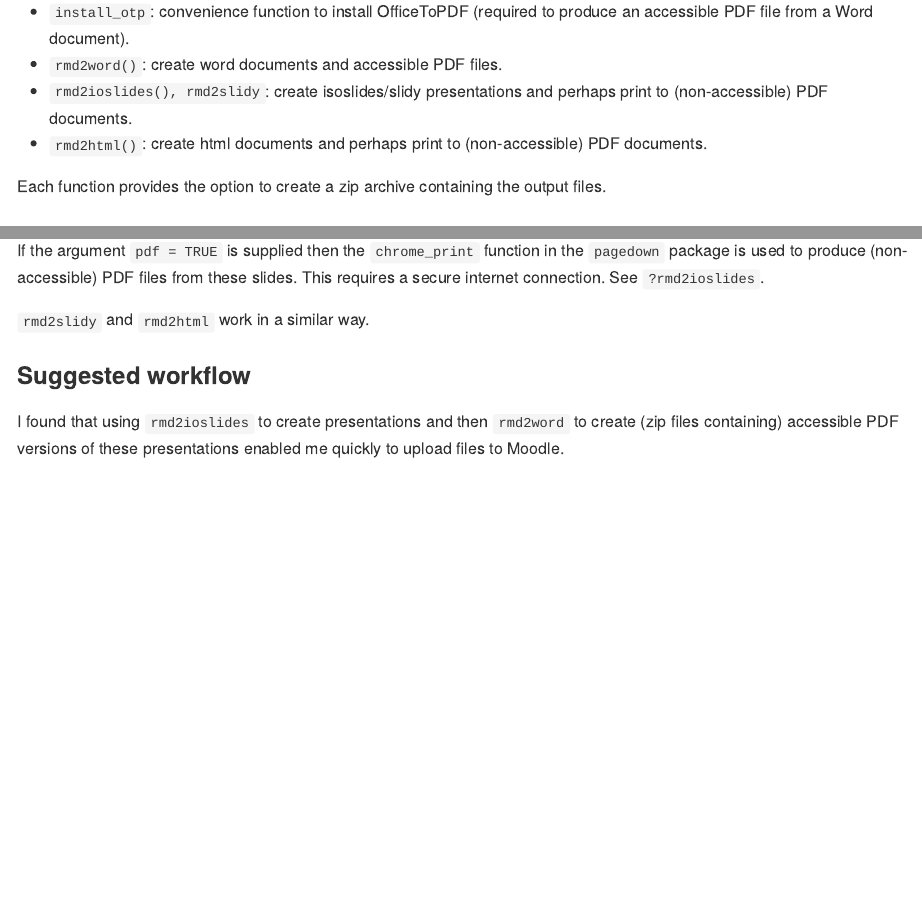
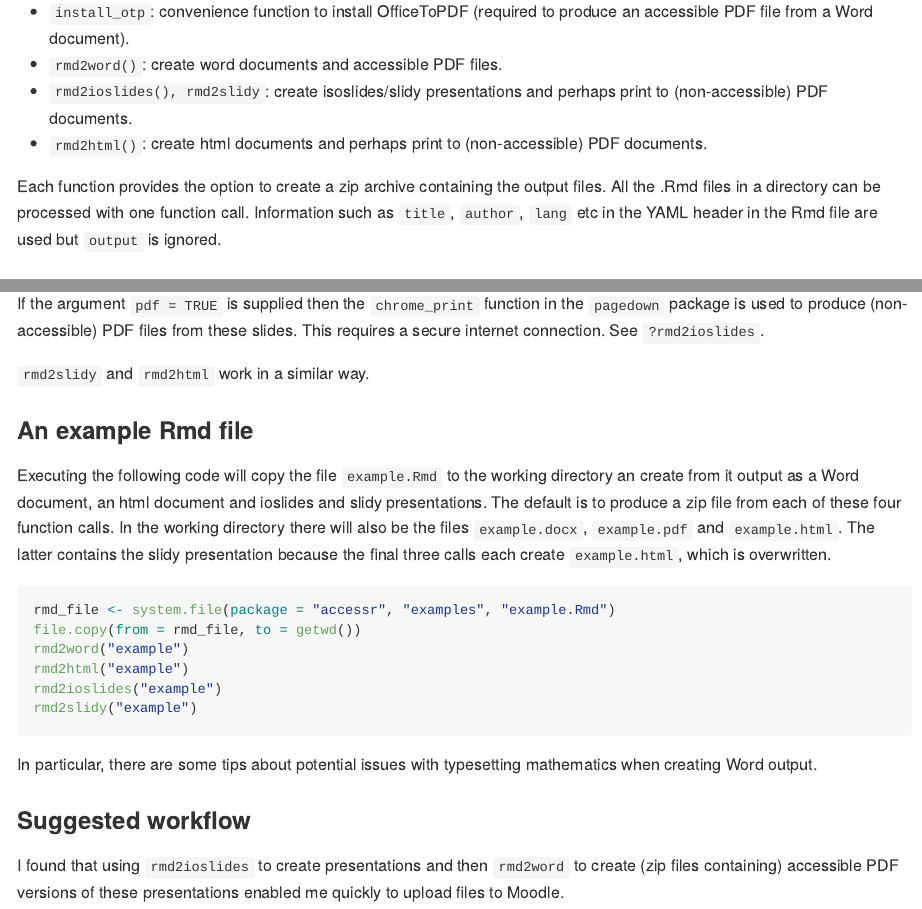
Before and after one commit to paulnorthrop/accessr, an R Markdown document (README.Rmd): the page in a window 1100 px wide, from 730 px down, and a second part further down, joined at a grey line. The pictures show the output file README.md that the author committed with the source, drawn offline in the style of GitHub; badge pictures from the web are left out.

Commit message:
Better README

````diff
--- a/README.Rmd
+++ b/README.Rmd
@@ -43,7 +43,8 @@ The main functions are:
 * `rmd2ioslides(), rmd2slidy`: create isoslides/slidy presentations and perhaps print to (non-accessible) PDF documents.
 * `rmd2html()`: create html documents and perhaps print to (non-accessible) PDF documents.
 
-Each function provides the option to create a zip archive containing the output files.
+Each function provides the option to create a zip archive containing the output files.  All the .Rmd files in a directory can be processed with one function call.
+Information such as `title`, `author`, `lang` etc in the YAML header in the Rmd file are used but `output` is ignored.
 
 ### Rmd to Word to PDF
 
@@ -69,6 +70,21 @@ If the argument `pdf = TRUE` is supplied then the `chrome_print` function in the
 
 `rmd2slidy` and `rmd2html` work in a similar way.
 
+### An example Rmd file
+
+Executing the following code will copy the file `example.Rmd` to the working directory an create from it output as a Word document, an html document and ioslides and slidy presentations. The default is to produce a zip file from each of these four function calls. In the working directory there will also be the files `example.docx`, `example.pdf` and `example.html`. The latter contains the slidy presentation because the final three calls each create `example.html`, which is overwritten.
+
+```{r exampleRmd, eval = FALSE}
+rmd_file <- system.file(package = "accessr", "examples", "example.Rmd")
+file.copy(from = rmd_file, to = getwd())
+rmd2word("example")
+rmd2html("example")
+rmd2ioslides("example")
+rmd2slidy("example")
+```
+
+In particular, there are some tips about potential issues with typesetting mathematics when creating Word output.
+
 ### Suggested workflow
 
 I found that using `rmd2ioslides` to create presentations and then `rmd2word` to create (zip files containing) accessible PDF versions of these presentations enabled me quickly to upload files to Moodle.
````
Also changed, not shown: README.md.
